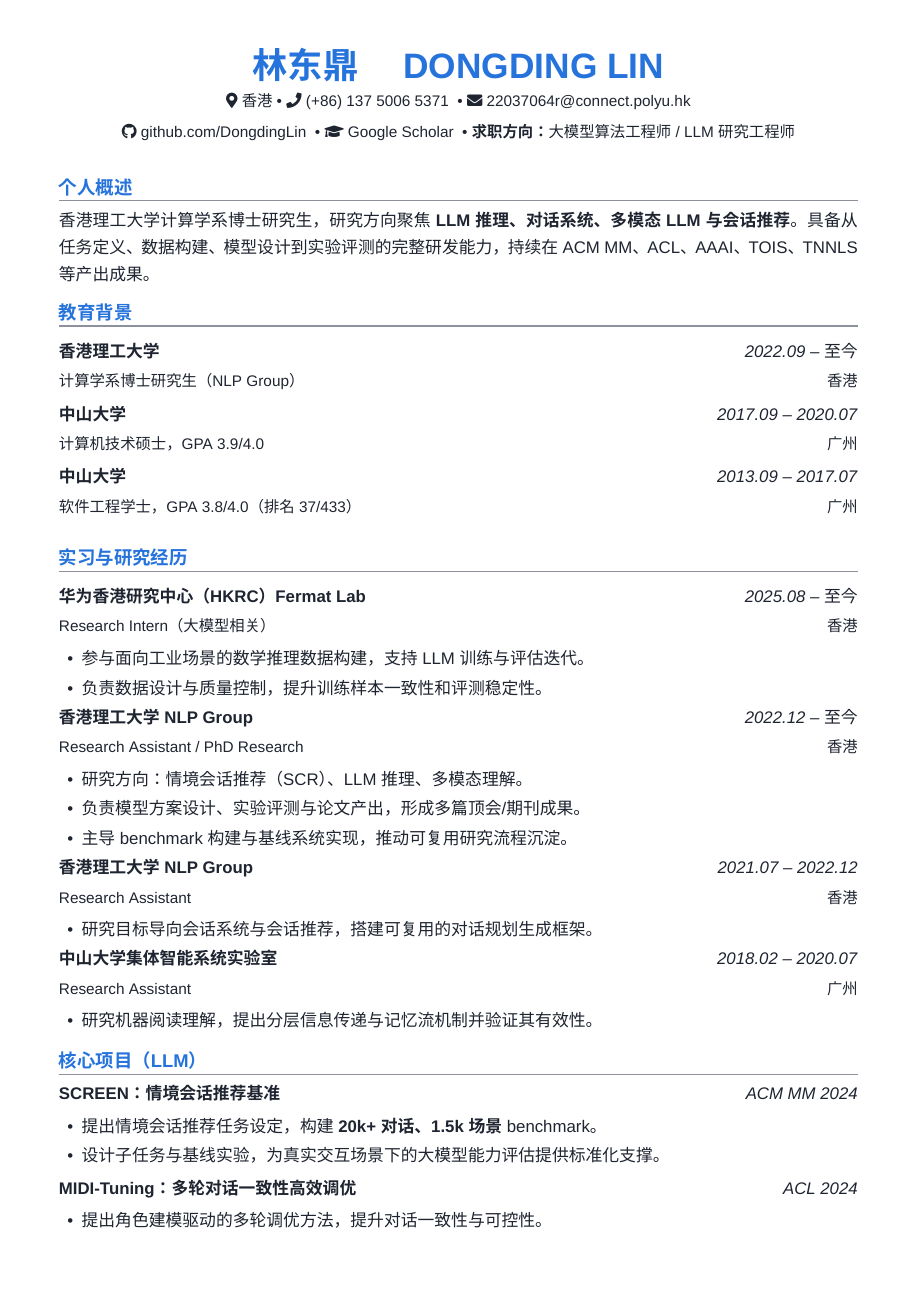
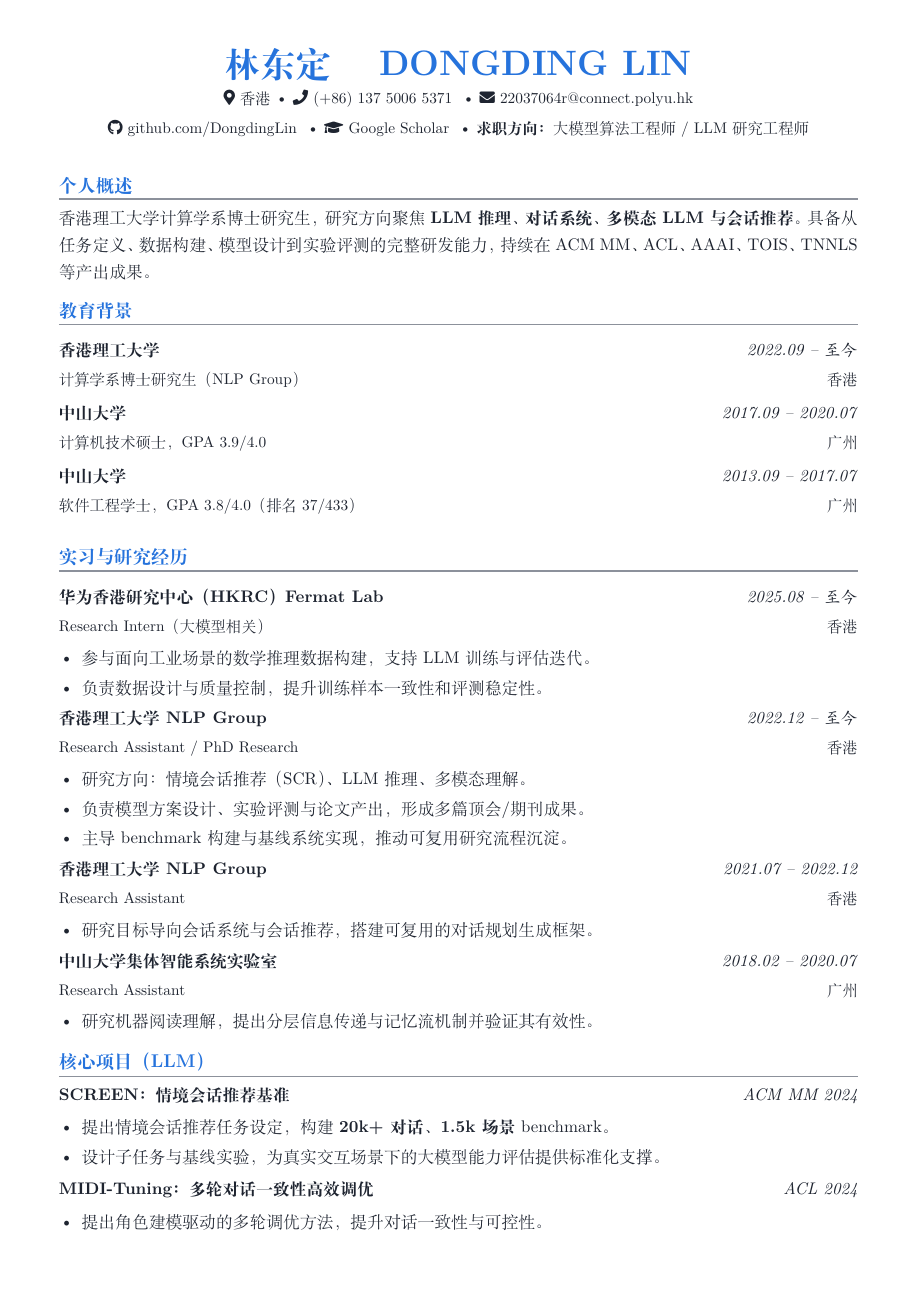
Before and after one commit to DongdingLin/dongdinglin.github.io, a LaTeX CV (cv/cv_cn_modern.tex): page 1 of 2. Compiled offline with XeLaTeX; a missing font is replaced by an installed copy or a similar font.

Commit message:
简历修改

```diff
--- a/cv/cv_cn_modern.tex
+++ b/cv/cv_cn_modern.tex
@@ -1,10 +1,6 @@
 \documentclass[11pt,a4paper,fontset=fandol]{ctexart}
 
 \usepackage[left=1.35cm,right=1.35cm,top=1.1cm,bottom=1.1cm]{geometry}
-\usepackage{fontspec}
-\setmainfont{Arial}
-\setCJKmainfont{Hiragino Sans GB}
-\setCJKsansfont{Heiti SC}
 \usepackage{tabularx}
 \usepackage{array}
 \usepackage{enumitem}
@@ -42,7 +38,7 @@
 \color{BodyText}
 
 \begin{center}
-{\fontsize{23}{23}\selectfont\bfseries\color{Accent} 林东鼎 \quad DONGDING LIN}\\[3pt]
+{\fontsize{23}{23}\selectfont\bfseries\color{Accent} 林东定 \quad DONGDING LIN}\\[3pt]
 {\small
 \faMapMarker*\ 香港 \ \textbullet\
 \faPhone\ (+86)~137~5006~5371 \ \textbullet\
```
Also changed, not shown: cv/cv_cn.tex (+2 -2 lines), cv/cv_cn_bigtech.tex (+1 -1 lines), cv/cv_cn.pdf (added), cv/cv_cn_bigtech.pdf, cv/cv_cn_modern.pdf, 5 other files.
